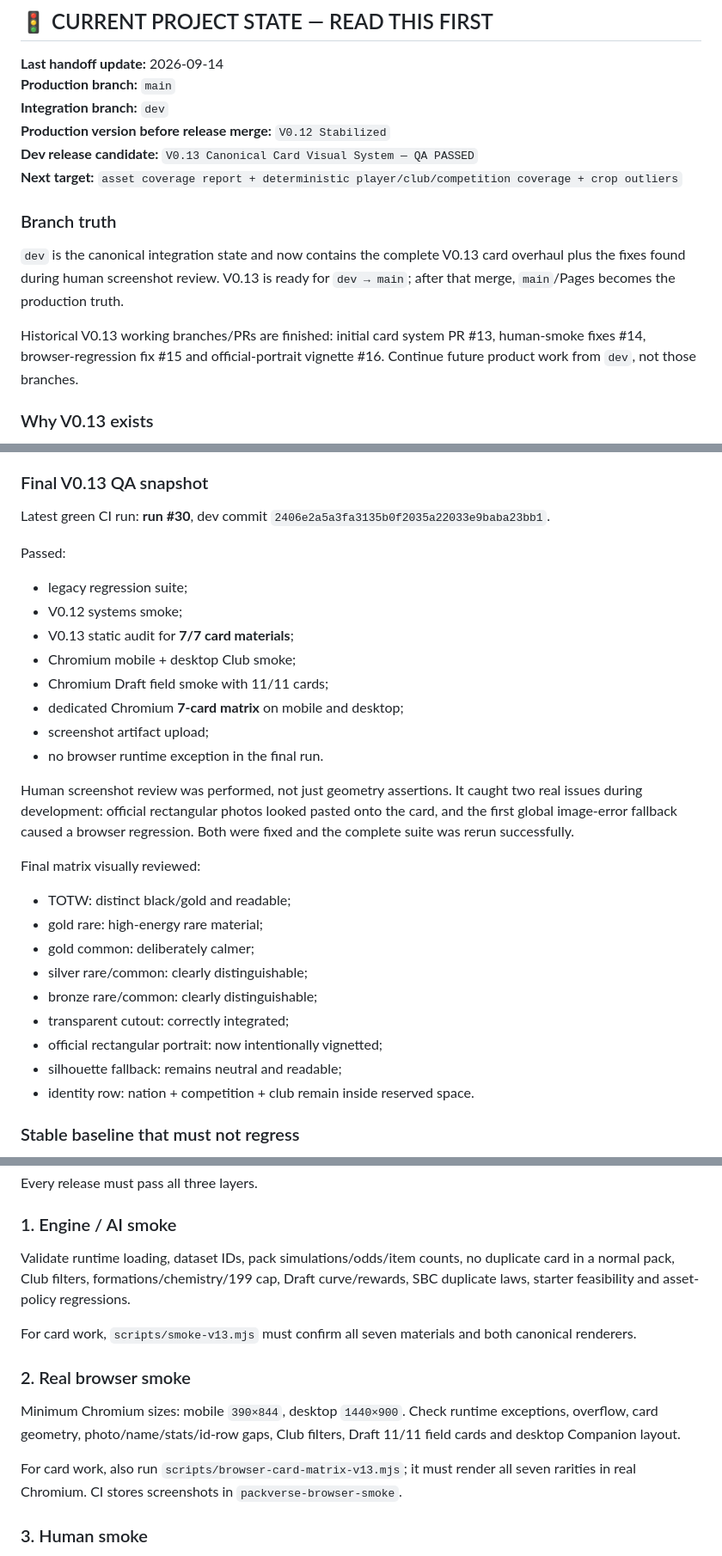
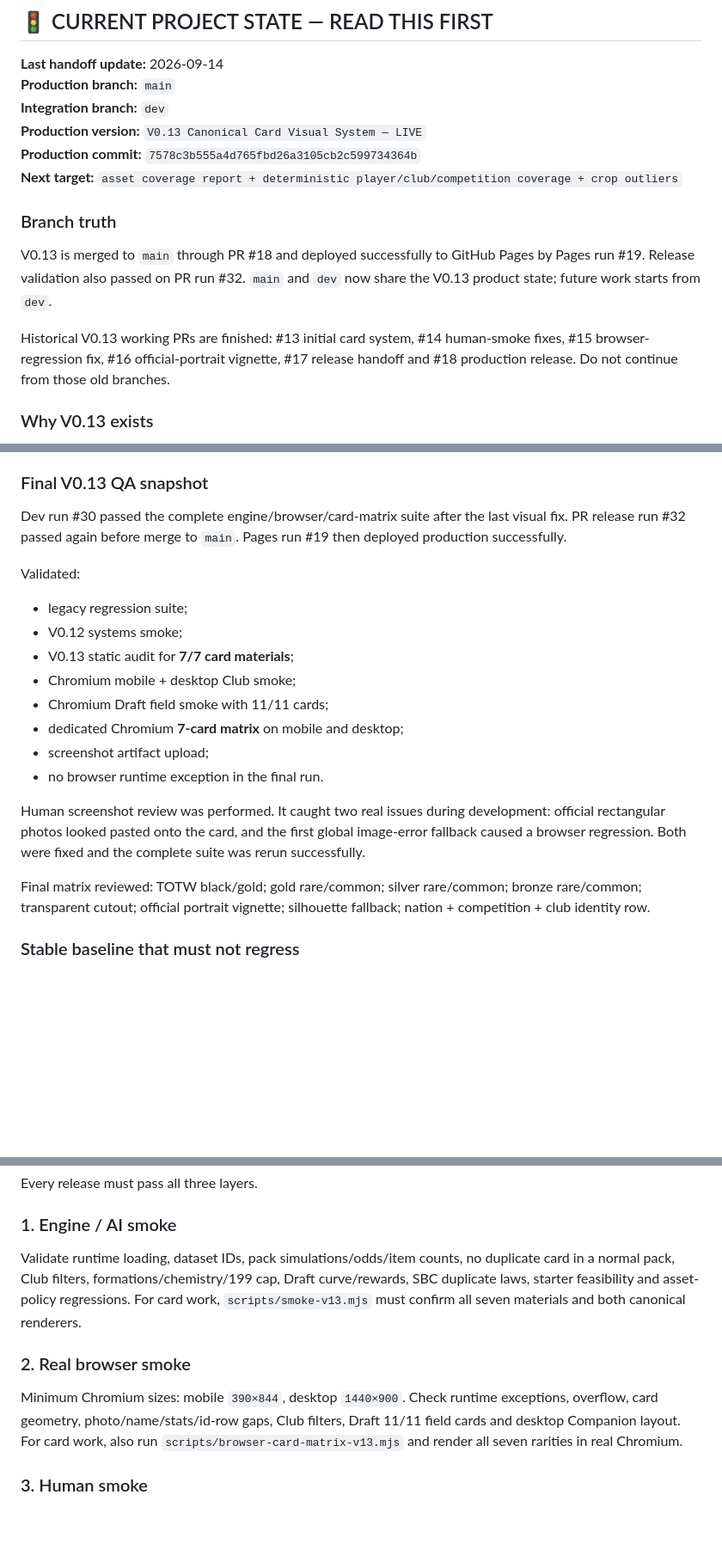
Before and after one commit to papimatcoding/pack-opener-EAFC27, a Markdown page: README.md, 3 parts joined by grey strips. Shown at 86% size. Drawn GitHub-style; blank space fills up the shorter version.

Commit message:
docs(v0.13): mark release live on Pages

```diff
--- a/README.md
+++ b/README.md
@@ -11,15 +11,15 @@ Mobile-first football card-collection PWA inspired by Ultimate Team / MADFUT loo
 **Last handoff update:** 2026-09-14
 **Production branch:** `main`
 **Integration branch:** `dev`
-**Production version before release merge:** `V0.12 Stabilized`
-**Dev release candidate:** `V0.13 Canonical Card Visual System — QA PASSED`
+**Production version:** `V0.13 Canonical Card Visual System — LIVE`
+**Production commit:** `7578c3b555a4d765fbd26a3105cb2c599734364b`
 **Next target:** `asset coverage report + deterministic player/club/competition coverage + crop outliers`
 
 ### Branch truth
 
-`dev` is the canonical integration state and now contains the complete V0.13 card overhaul plus the fixes found during human screenshot review. V0.13 is ready for `dev → main`; after that merge, `main`/Pages becomes the production truth.
+V0.13 is merged to `main` through PR #18 and deployed successfully to GitHub Pages by Pages run #19. Release validation also passed on PR run #32. `main` and `dev` now share the V0.13 product state; future work starts from `dev`.
 
-Historical V0.13 working branches/PRs are finished: initial card system PR #13, human-smoke fixes #14, browser-regression fix #15 and official-portrait vignette #16. Continue future product work from `dev`, not those branches.
+Historical V0.13 working PRs are finished: #13 initial card system, #14 human-smoke fixes, #15 browser-regression fix, #16 official-portrait vignette, #17 release handoff and #18 production release. Do not continue from those old branches.
 
 ### Why V0.13 exists
 
@@ -41,9 +41,9 @@ The user-provided mobile Club screenshot exposed that V0.12 cards were technical
 
 ### Final V0.13 QA snapshot
 
-Latest green CI run: **run #30**, dev commit `2406e2a5a3fa3135b0f2035a22033e9baba23bb1`.
+Dev run #30 passed the complete engine/browser/card-matrix suite after the last visual fix. PR release run #32 passed again before merge to `main`. Pages run #19 then deployed production successfully.
 
-Passed:
+Validated:
 
 - legacy regression suite;
 - V0.12 systems smoke;
@@ -54,19 +54,9 @@ Passed:
 - screenshot artifact upload;
 - no browser runtime exception in the final run.
 
-Human screenshot review was performed, not just geometry assertions. It caught two real issues during development: official rectangular photos looked pasted onto the card, and the first global image-error fallback caused a browser regression. Both were fixed and the complete suite was rerun successfully.
+Human screenshot review was performed. It caught two real issues during development: official rectangular photos looked pasted onto the card, and the first global image-error fallback caused a browser regression. Both were fixed and the complete suite was rerun successfully.
 
-Final matrix visually reviewed:
-
-- TOTW: distinct black/gold and readable;
-- gold rare: high-energy rare material;
-- gold common: deliberately calmer;
-- silver rare/common: clearly distinguishable;
-- bronze rare/common: clearly distinguishable;
-- transparent cutout: correctly integrated;
-- official rectangular portrait: now intentionally vignetted;
-- silhouette fallback: remains neutral and readable;
-- identity row: nation + competition + club remain inside reserved space.
+Final matrix reviewed: TOTW black/gold; gold rare/common; silver rare/common; bronze rare/common; transparent cutout; official portrait vignette; silhouette fallback; nation + competition + club identity row.
 
 ### Stable baseline that must not regress
 
@@ -128,15 +118,11 @@ Every release must pass all three layers.
 
 ### 1. Engine / AI smoke
 
-Validate runtime loading, dataset IDs, pack simulations/odds/item counts, no duplicate card in a normal pack, Club filters, formations/chemistry/199 cap, Draft curve/rewards, SBC duplicate laws, starter feasibility and asset-policy regressions.
-
-For card work, `scripts/smoke-v13.mjs` must confirm all seven materials and both canonical renderers.
+Validate runtime loading, dataset IDs, pack simulations/odds/item counts, no duplicate card in a normal pack, Club filters, formations/chemistry/199 cap, Draft curve/rewards, SBC duplicate laws, starter feasibility and asset-policy regressions. For card work, `scripts/smoke-v13.mjs` must confirm all seven materials and both canonical renderers.
 
 ### 2. Real browser smoke
 
-Minimum Chromium sizes: mobile `390×844`, desktop `1440×900`. Check runtime exceptions, overflow, card geometry, photo/name/stats/id-row gaps, Club filters, Draft 11/11 field cards and desktop Companion layout.
-
-For card work, also run `scripts/browser-card-matrix-v13.mjs`; it must render all seven rarities in real Chromium. CI stores screenshots in `packverse-browser-smoke`.
+Minimum Chromium sizes: mobile `390×844`, desktop `1440×900`. Check runtime exceptions, overflow, card geometry, photo/name/stats/id-row gaps, Club filters, Draft 11/11 field cards and desktop Companion layout. For card work, also run `scripts/browser-card-matrix-v13.mjs` and render all seven rarities in real Chromium.
 
 ### 3. Human smoke
 
```
